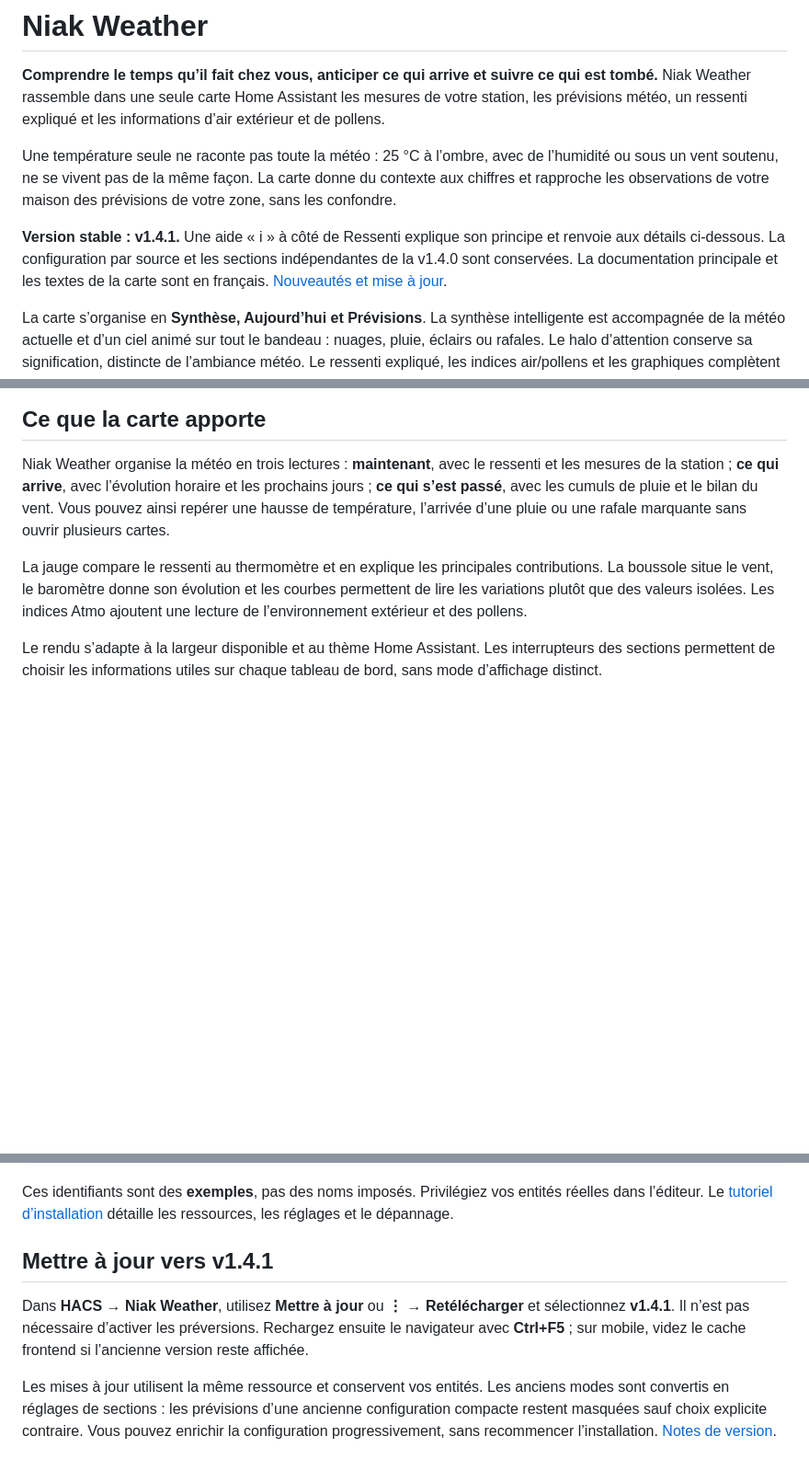
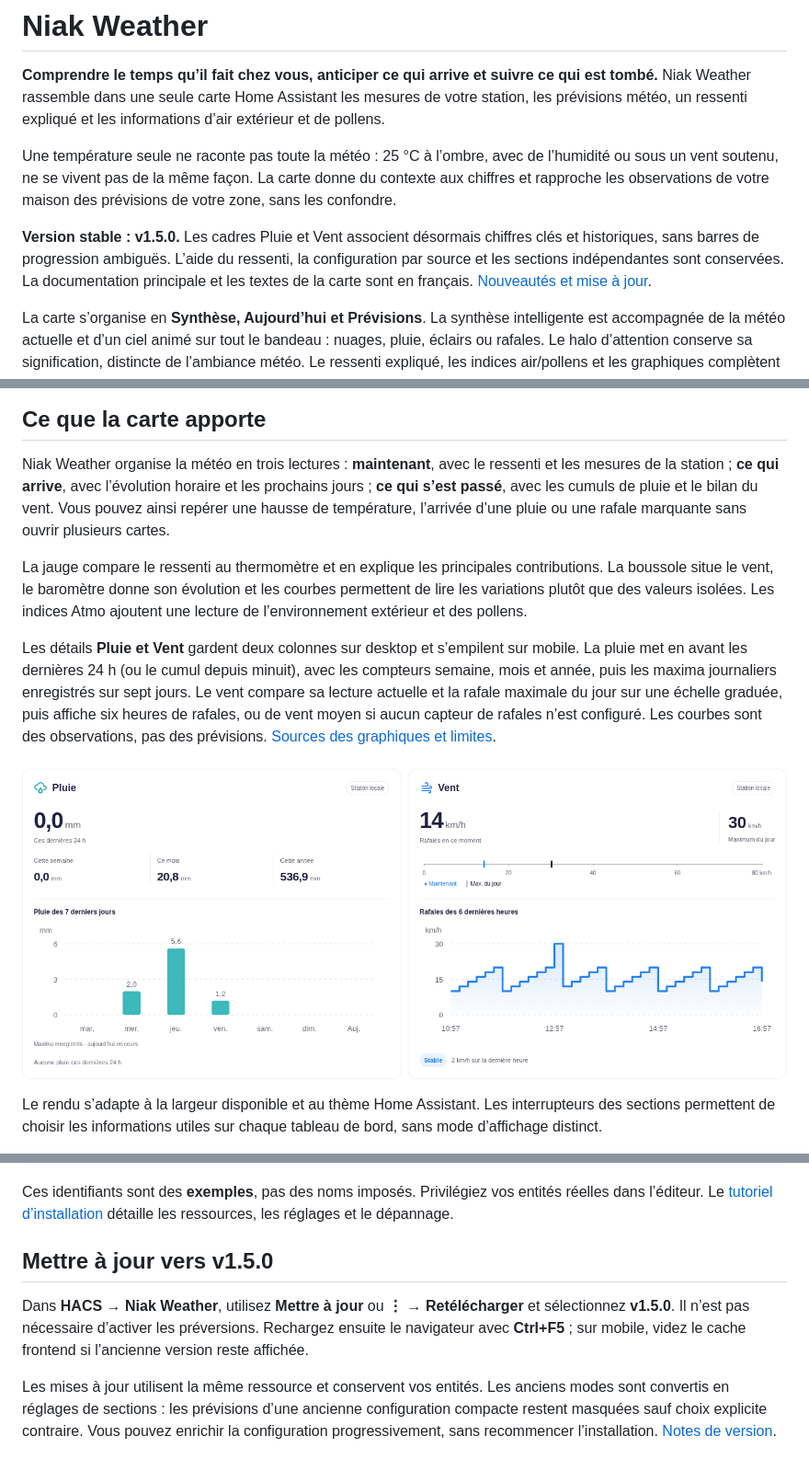
Before and after one commit to Niakman13/niak-weather, a Markdown page: README.md, 3 parts joined by grey strips. Shown: that part at 92% size. Drawn GitHub-style; pictures changed too: docs/images/niak-weather-details.png (added); blank space fills up the shorter version.

Commit message:
release: add rain and wind history panels for stable v1.5.0

```diff
--- a/README.md
+++ b/README.md
@@ -4,7 +4,7 @@
 
 Une température seule ne raconte pas toute la météo : 25 °C à l’ombre, avec de l’humidité ou sous un vent soutenu, ne se vivent pas de la même façon. La carte donne du contexte aux chiffres et rapproche les observations de votre maison des prévisions de votre zone, sans les confondre.
 
-**Version stable : v1.4.1.** Une aide « i » à côté de Ressenti explique son principe et renvoie aux détails ci-dessous. La configuration par source et les sections indépendantes de la v1.4.0 sont conservées. La documentation principale et les textes de la carte sont en français. [Nouveautés et mise à jour](docs/release-1.4.1.md).
+**Version stable : v1.5.0.** Les cadres Pluie et Vent associent désormais chiffres clés et historiques, sans barres de progression ambiguës. L’aide du ressenti, la configuration par source et les sections indépendantes sont conservées. La documentation principale et les textes de la carte sont en français. [Nouveautés et mise à jour](docs/release-1.5.0.md).
 
 La carte s’organise en **Synthèse, Aujourd’hui et Prévisions**. La synthèse intelligente est accompagnée de la météo actuelle et d’un ciel animé sur tout le bandeau : nuages, pluie, éclairs ou rafales. Le halo d’attention conserve sa signification, distincte de l’ambiance météo. Le ressenti expliqué, les indices air/pollens et les graphiques complètent cette lecture. [Nouveautés et mise à jour](docs/release-1.3.0.md) · [Météo actuelle et animations](docs/current-weather.md) · [Comprendre le brief et ses limites](docs/brief-intelligent.md).
 
@@ -23,6 +23,10 @@ Aperçu avec des données de démonstration ; le volet de demain est ouvert. La
 Niak Weather organise la météo en trois lectures : **maintenant**, avec le ressenti et les mesures de la station ; **ce qui arrive**, avec l’évolution horaire et les prochains jours ; **ce qui s’est passé**, avec les cumuls de pluie et le bilan du vent. Vous pouvez ainsi repérer une hausse de température, l’arrivée d’une pluie ou une rafale marquante sans ouvrir plusieurs cartes.
 
 La jauge compare le ressenti au thermomètre et en explique les principales contributions. La boussole situe le vent, le baromètre donne son évolution et les courbes permettent de lire les variations plutôt que des valeurs isolées. Les indices Atmo ajoutent une lecture de l’environnement extérieur et des pollens.
+
+Les détails **Pluie et Vent** gardent deux colonnes sur desktop et s’empilent sur mobile. La pluie met en avant les dernières 24 h (ou le cumul depuis minuit), avec les compteurs semaine, mois et année, puis les maxima journaliers enregistrés sur sept jours. Le vent compare sa lecture actuelle et la rafale maximale du jour sur une échelle graduée, puis affiche six heures de rafales, ou de vent moyen si aucun capteur de rafales n’est configuré. Les courbes sont des observations, pas des prévisions. [Sources des graphiques et limites](docs/recent-details.md).
+
+![Détails Pluie et Vent — données de démonstration](docs/images/niak-weather-details.png)
 
 Le rendu s’adapte à la largeur disponible et au thème Home Assistant. Les interrupteurs des sections permettent de choisir les informations utiles sur chaque tableau de bord, sans mode d’affichage distinct.
 
@@ -115,9 +119,9 @@ daily_rain_entity: sensor.station_daily_rain
 
 Ces identifiants sont des **exemples**, pas des noms imposés. Privilégiez vos entités réelles dans l’éditeur. Le [tutoriel d’installation](docs/installation.md) détaille les ressources, les réglages et le dépannage.
 
-## Mettre à jour vers v1.4.1
+## Mettre à jour vers v1.5.0
 
-Dans **HACS → Niak Weather**, utilisez **Mettre à jour** ou **⋮ → Retélécharger** et sélectionnez **v1.4.1**. Il n’est pas nécessaire d’activer les préversions. Rechargez ensuite le navigateur avec **Ctrl+F5** ; sur mobile, videz le cache frontend si l’ancienne version reste affichée.
+Dans **HACS → Niak Weather**, utilisez **Mettre à jour** ou **⋮ → Retélécharger** et sélectionnez **v1.5.0**. Il n’est pas nécessaire d’activer les préversions. Rechargez ensuite le navigateur avec **Ctrl+F5** ; sur mobile, videz le cache frontend si l’ancienne version reste affichée.
 
 Les mises à jour utilisent la même ressource et conservent vos entités. Les anciens modes sont convertis en réglages de sections : les prévisions d’une ancienne configuration compacte restent masquées sauf choix explicite contraire. Vous pouvez enrichir la configuration progressivement, sans recommencer l’installation. [Notes de version](docs/release-1.4.0.md).
 
```
Also changed, not shown: other parts of README.md (+1 -1 lines), docs/installation.md (+3 -3 lines), docs/recent-details.md (added, +27 -0 lines), docs/release-1.5.0.md (added, +13 -0 lines), 7 other files.
